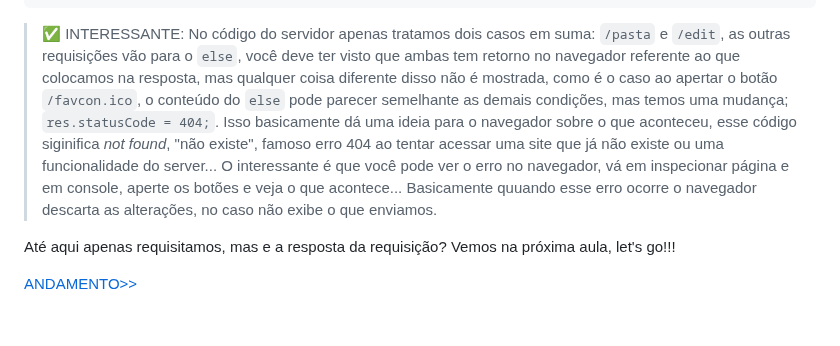
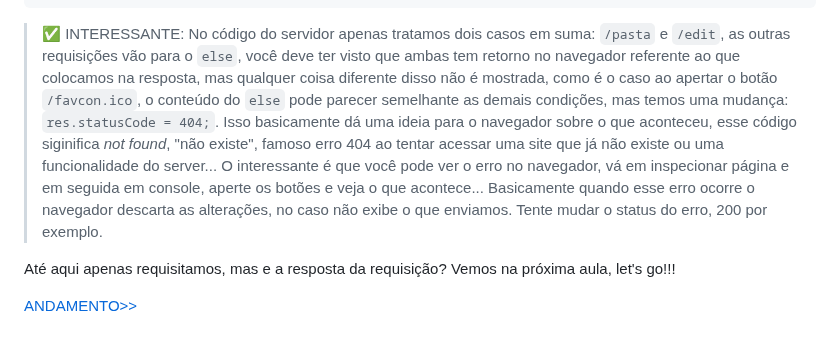
Before and after one commit to well1ngt0nso/serverjs, a Markdown page: teste_3_server/README.md, the part around the change. Rendered like a GitHub page.

````diff
--- a/teste_3_server/README.md
+++ b/teste_3_server/README.md
@@ -163,7 +163,7 @@ html completo:
 </html>
 ```
 
-> ✅ INTERESSANTE: No código do servidor apenas tratamos dois casos em suma: `/pasta` e `/edit`, as outras requisições vão para o `else`, você deve ter visto que ambas tem retorno no navegador referente ao que colocamos na resposta, mas qualquer coisa diferente disso não é mostrada, como é o caso ao apertar o botão `/favcon.ico`, o conteúdo do `else` pode parecer semelhante as demais condições, mas temos uma mudança; `res.statusCode = 404;`. Isso basicamente dá uma ideia para o navegador sobre o que aconteceu, esse código siginifica *not found*, "não existe", famoso erro 404 ao tentar acessar uma site que já não existe ou uma funcionalidade do server... O interessante é que você pode ver o erro no navegador, vá em inspecionar página e em console, aperte os botões e veja o que acontece... Basicamente quuando esse erro ocorre o navegador descarta as alterações, no caso não exibe o que enviamos.
+> ✅ INTERESSANTE: No código do servidor apenas tratamos dois casos em suma: `/pasta` e `/edit`, as outras requisições vão para o `else`, você deve ter visto que ambas tem retorno no navegador referente ao que colocamos na resposta, mas qualquer coisa diferente disso não é mostrada, como é o caso ao apertar o botão `/favcon.ico`, o conteúdo do `else` pode parecer semelhante as demais condições, mas temos uma mudança: `res.statusCode = 404;`. Isso basicamente dá uma ideia para o navegador sobre o que aconteceu, esse código siginifica *not found*, "não existe", famoso erro 404 ao tentar acessar uma site que já não existe ou uma funcionalidade do server... O interessante é que você pode ver o erro no navegador, vá em inspecionar página e em seguida em console, aperte os botões e veja o que acontece... Basicamente quando esse erro ocorre o navegador descarta as alterações, no caso não exibe o que enviamos. Tente mudar o status do erro, 200 por exemplo.
 
 
 Até aqui apenas requisitamos, mas e a resposta da requisição?
````
